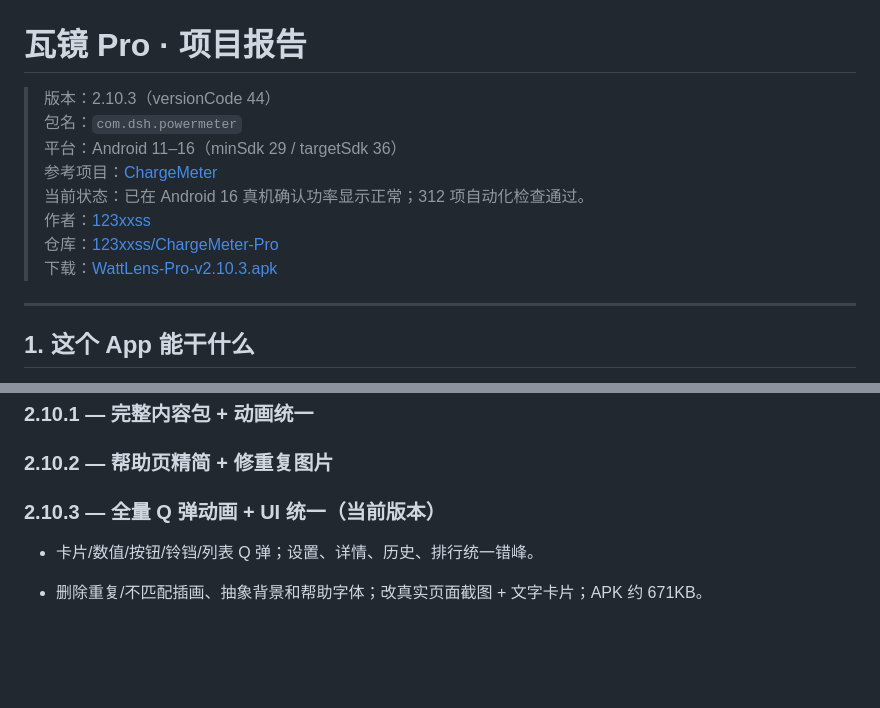
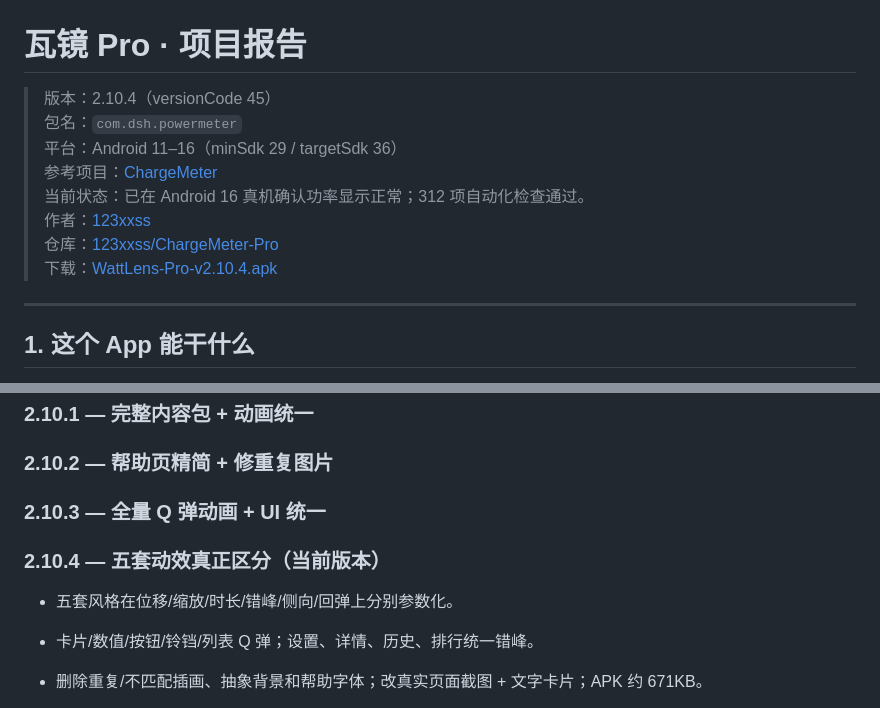
Before and after one commit to 123xxss/ChargeMeter-Pro, a Markdown page: docs/PROJECT-REPORT.md, 2 parts joined by grey strips. GitHub-like rendering; blank space fills up the shorter version.

```diff
--- a/docs/PROJECT-REPORT.md
+++ b/docs/PROJECT-REPORT.md
@@ -1,13 +1,13 @@
 # 瓦镜 Pro · 项目报告
 
-> 版本：2.10.3（versionCode 44）
+> 版本：2.10.4（versionCode 45）
 > 包名：`com.dsh.powermeter`
 > 平台：Android 11–16（minSdk 29 / targetSdk 36）
 > 参考项目：[ChargeMeter](https://github.com/123xxss/ChargeMeter)
 > 当前状态：已在 Android 16 真机确认功率显示正常；312 项自动化检查通过。
 > 作者：[123xxss](https://github.com/123xxss)
 > 仓库：[123xxss/ChargeMeter-Pro](https://github.com/123xxss/ChargeMeter-Pro)
-> 下载：[WattLens-Pro-v2.10.3.apk](https://github.com/123xxss/ChargeMeter-Pro/releases/download/v2.10.3/WattLens-Pro-v2.10.3.apk)
+> 下载：[WattLens-Pro-v2.10.4.apk](https://github.com/123xxss/ChargeMeter-Pro/releases/download/v2.10.4/WattLens-Pro-v2.10.4.apk)
 
 ---
 
@@ -204,7 +204,11 @@
 
 ### 2.10.2 — 帮助页精简 + 修重复图片
 
-### 2.10.3 — 全量 Q 弹动画 + UI 统一（当前版本）
+### 2.10.3 — 全量 Q 弹动画 + UI 统一
+
+### 2.10.4 — 五套动效真正区分（当前版本）
+
+- 五套风格在位移/缩放/时长/错峰/侧向/回弹上分别参数化。
 
 - 卡片/数值/按钮/铃铛/列表 Q 弹；设置、详情、历史、排行统一错峰。
 
```
Also changed, not shown: README.md (+12 -2 lines), docs/RELEASE-NOTES-v2.10.4.md (added, +21 -0 lines), docs/TEST-REPORT.md (+3 -3 lines), docs/preview-v2.10.4.png (added), 10 other files.
